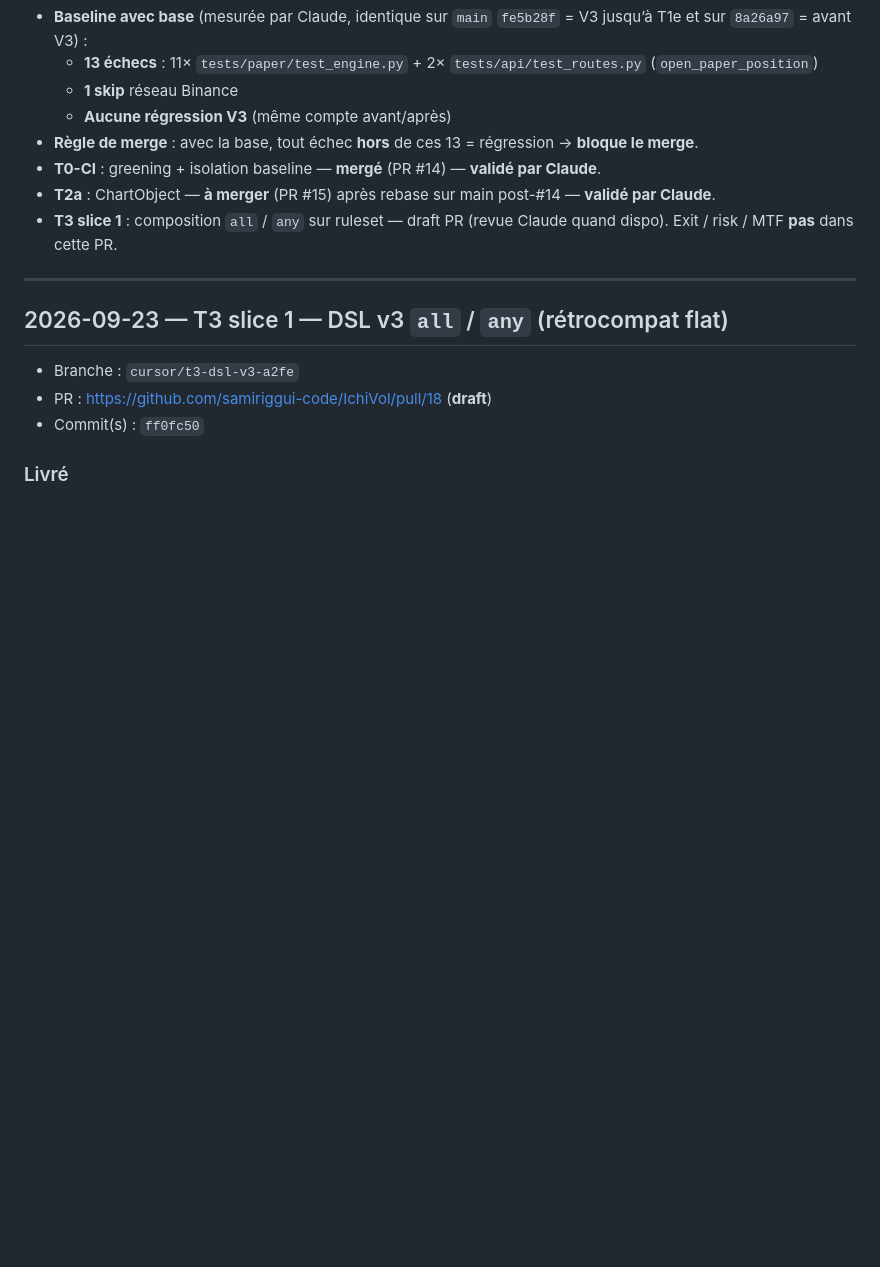
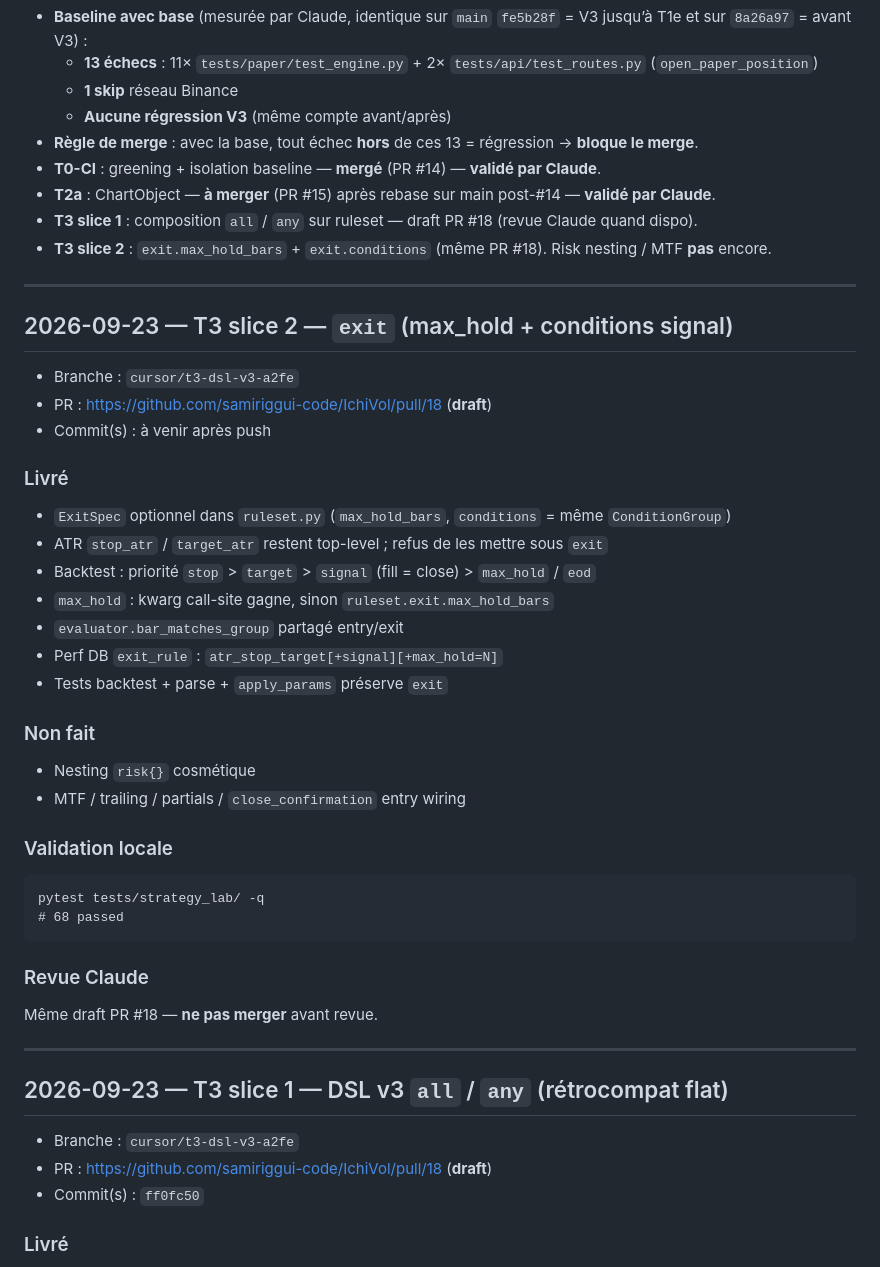
Before and after one commit to samiriggui-code/IchiVol, a Markdown page: docs/HANDOFF-CURSOR-V3.md, the part around the change. GitHub-like rendering; blank space fills up the shorter version.

Commit message:
docs(handoff): T3 slice 2 ExitSpec on PR #18

````diff
--- a/docs/HANDOFF-CURSOR-V3.md
+++ b/docs/HANDOFF-CURSOR-V3.md
@@ -16,7 +16,42 @@ Claude lit ce fichier sur GitHub et relit le diff de la PR associée.
 - **Règle de merge** : avec la base, tout échec **hors** de ces 13 = régression → **bloque le merge**.
 - **T0-CI** : greening + isolation baseline — **mergé** (PR #14) — **validé par Claude**.
 - **T2a** : ChartObject — **à merger** (PR #15) après rebase sur main post-#14 — **validé par Claude**.
-- **T3 slice 1** : composition `all` / `any` sur ruleset — draft PR (revue Claude quand dispo). Exit / risk / MTF **pas** dans cette PR.
+- **T3 slice 1** : composition `all` / `any` sur ruleset — draft PR #18 (revue Claude quand dispo).
+- **T3 slice 2** : `exit.max_hold_bars` + `exit.conditions` (même PR #18). Risk nesting / MTF **pas** encore.
+
+---
+
+## 2026-09-23 — T3 slice 2 — `exit` (max_hold + conditions signal)
+
+- Branche : `cursor/t3-dsl-v3-a2fe`
+- PR : https://github.com/samiriggui-code/IchiVol/pull/18 (**draft**)
+- Commit(s) : à venir après push
+
+### Livré
+
+- `ExitSpec` optionnel dans `ruleset.py` (`max_hold_bars`, `conditions` = même `ConditionGroup`)
+- ATR `stop_atr` / `target_atr` restent top-level ; refus de les mettre sous `exit`
+- Backtest : priorité `stop` > `target` > `signal` (fill = close) > `max_hold` / `eod`
+- `max_hold` : kwarg call-site gagne, sinon `ruleset.exit.max_hold_bars`
+- `evaluator.bar_matches_group` partagé entry/exit
+- Perf DB `exit_rule` : `atr_stop_target[+signal][+max_hold=N]`
+- Tests backtest + parse + `apply_params` préserve `exit`
+
+### Non fait
+
+- Nesting `risk{}` cosmétique
+- MTF / trailing / partials / `close_confirmation` entry wiring
+
+### Validation locale
+
+```text
+pytest tests/strategy_lab/ -q
+# 68 passed
+```
+
+### Revue Claude
+
+Même draft PR #18 — **ne pas merger** avant revue.
 
 ---
 
````
